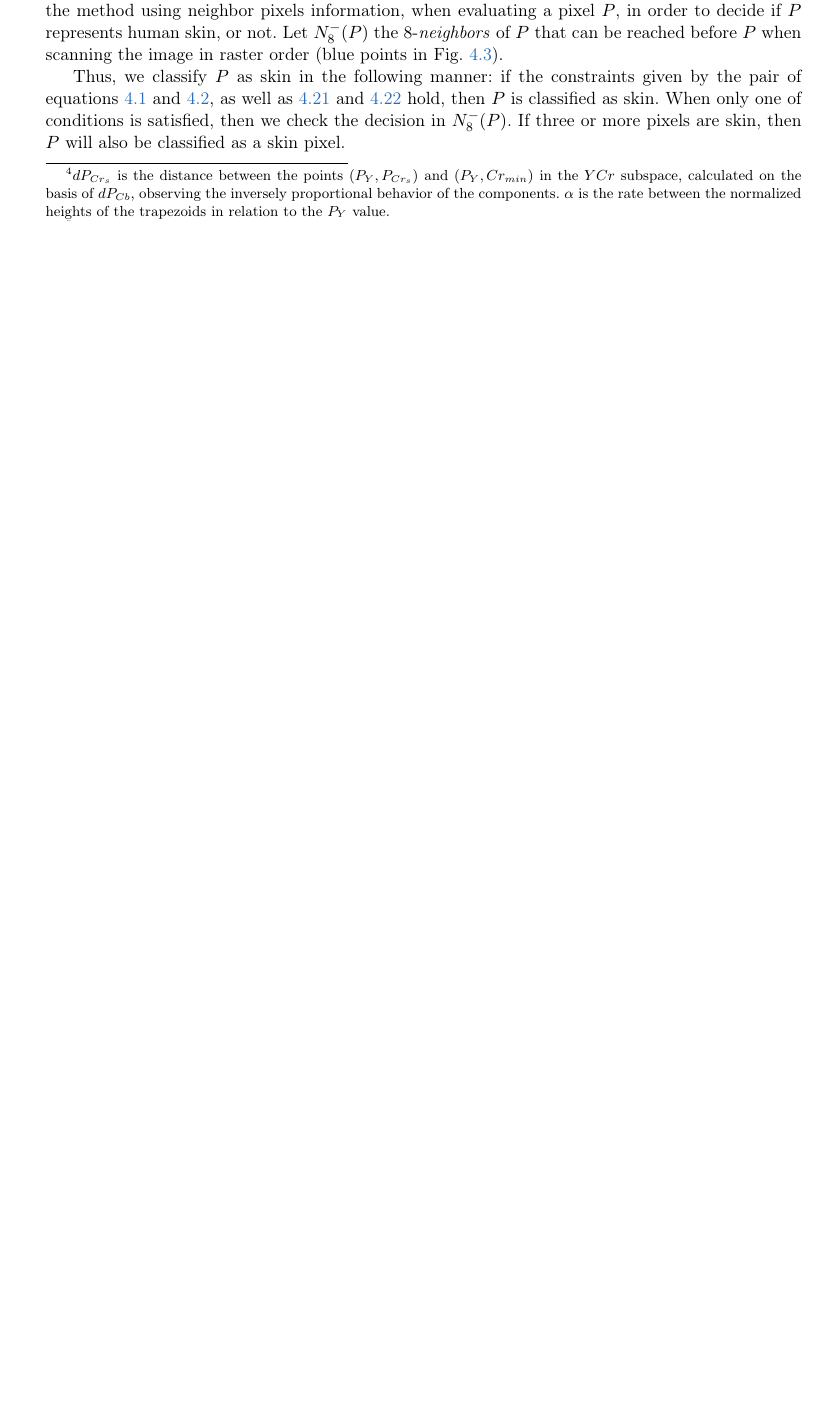
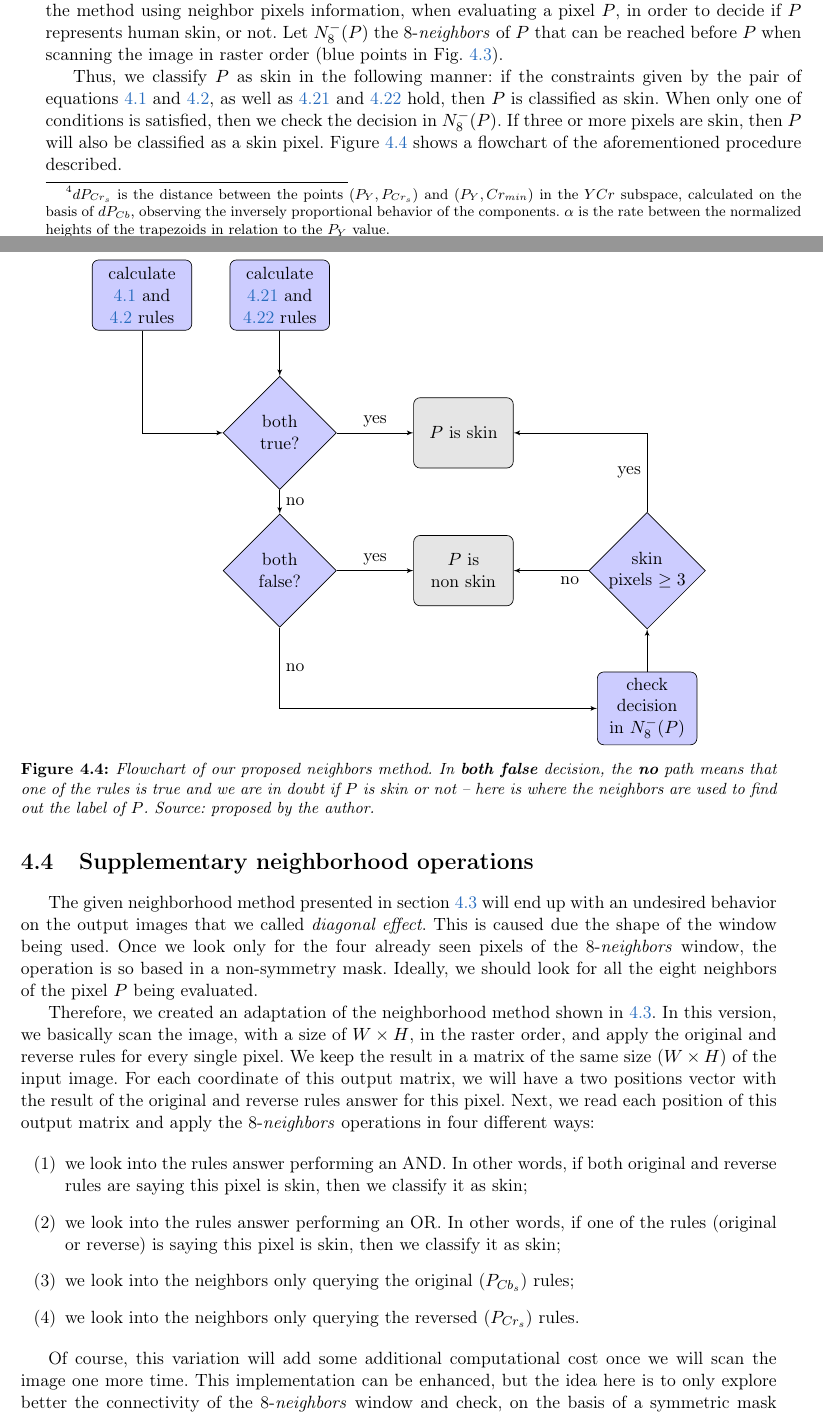
Before and after one commit to rodrigoadfaria/master-dissertation, a LaTeX thesis (tese-exemplo.tex, which reads cap-proposed-solution.tex): part of page 42 of 65 before the commit and two parts of pages 42 and 43 of 67 after it, the two joined at a grey line, cut so that both start at the same text, the shorter picture padded with empty space. Compiled offline with pdfLaTeX.

Commit message:
Adding the definition of additional neighborhodd experiments.

```diff
--- a/cap-proposed-solution.tex
+++ b/cap-proposed-solution.tex
@@ -158,17 +158,72 @@ Doing this simple extension, we are now able to apply the method to the same set
     \label{fig:pixel_neighborhood}
 \end{figure}
 
-%% ------------------------------------------------------------------------- %%
-
-\section{Neighborhood Extended Method}
-\label{sec:neighborhood_extended_method}
-\noindent Both methods presented in Sec. \ref{sec:original_method} and \ref{sec:proposed_method} can be applied to detect skin pixels, either separated or in a conjunction rule. However, skin pixels do not usually appear isolated and we can improve the method using neighbor pixels information, when evaluating a pixel $P$, in order to decide if $P$ represents human skin, or not. Let $N_8^-(P)$ the 8-\textit{neighbors} of $P$ that can be reached before $P$ when scanning the image in raster order (blue points in Fig.~\ref{fig:pixel_neighborhood}).
-
-Thus, we classify $P$ as skin in the following manner: if the constraints given by the pair of equations \ref{condition_c0} and \ref{condition_c1}, as well as \ref{condition_c00} and \ref{condition_c11} hold, then $P$ is classified as skin. When only one of conditions is satisfied, then we check the decision in $N_8^-(P)$. If three or more pixels are skin, then $P$ will also be classified as a skin pixel.
 
 %% ------------------------------------------------------------------------- %%
+\section{Neighborhood extended method}
+\label{sec:neighborhood_extended_method}
+\noindent Both methods presented in sections~\ref{sec:original_method} and \ref{sec:proposed_method} can be applied to detect skin pixels, either separated or in a conjunction rule. However, skin pixels do not usually appear isolated and we can improve the method using neighbor pixels information, when evaluating a pixel $P$, in order to decide if $P$ represents human skin, or not. Let $N_8^-(P)$ the 8-\textit{neighbors} of $P$ that can be reached before $P$ when scanning the image in raster order (blue points in Fig.~\ref{fig:pixel_neighborhood}).
 
-\section{Trapezoids Parameters Tuning with a Grid Search Strategy}
+Thus, we classify $P$ as skin in the following manner: if the constraints given by the pair of equations \ref{condition_c0} and \ref{condition_c1}, as well as \ref{condition_c00} and \ref{condition_c11} hold, then $P$ is classified as skin. When only one of conditions is satisfied, then we check the decision in $N_8^-(P)$. If three or more pixels are skin, then $P$ will also be classified as a skin pixel. Figure~\ref{fig:n8-flowchart} shows a flowchart of the aforementioned procedure described.
+
+\begin{figure}[ht]
+    \centering
+
+    % Define block styles
+    \tikzstyle{decision} = [diamond, draw, fill=blue!20,
+        text width=4.5em, text badly centered, node distance=3cm, inner sep=0pt]
+    \tikzstyle{block} = [rectangle, draw, fill=blue!20,
+        text width=5em, text centered, rounded corners, minimum height=4em]
+    \tikzstyle{line} = [draw, -latex']
+    \tikzstyle{cloud} = [draw, ellipse,fill=red!20, node distance=3cm,
+        minimum height=2em]
+
+    \begin{tikzpicture}[node distance = 3cm, auto]
+        % Place nodes
+        \node [block] (pcrs) {calculate \ref{condition_c00} and \ref{condition_c11} rules};
+        \node [block, left of=pcrs] (pcbs) {calculate \ref{condition_c0} and \ref{condition_c1} rules};
+        \node [decision, below of=pcrs] (bothtrue) {both true?};
+        \node [block, right of=bothtrue, node distance=4cm, fill=gray!20] (isskin) {$P$ is skin};
+        \node [decision, below of=bothtrue] (bothfalse) {both false?};
+        \node [block, right of=bothfalse, node distance=4cm, fill=gray!20] (noskin) {$P$ is non skin};
+        \node [decision, right of=noskin, node distance=4cm] (n8decision) {skin pixels $\geq 3$};
+        \node [block, below of=n8decision, node distance=3cm] (n8) {check decision in $N_8^-(P)$};
+        % Draw edges
+        \path [line] (pcrs) -- (bothtrue);
+        \path [line] (bothtrue) -- node {no} (bothfalse);
+        \path [line] (bothfalse) -- node {yes} (noskin);
+        \path [line] (bothfalse) |- node [near start] {no} (n8);
+        \path [line] (bothtrue) -- node {yes}  (isskin);
+        \path [line] (n8) -- (n8decision);
+        \path [line] (n8decision) |- node [near start] {yes} (isskin);
+        \path [line] (n8decision) -- node [near start] {no} (noskin);
+        \path [line] (pcbs) |- (bothtrue);
+    \end{tikzpicture}
+
+    \caption[Flowchart of our proposed neighbors method]{Flowchart of our proposed neighbors method. In \textbf{both false} decision, the \textbf{no} path means that one of the rules is true and we are in doubt if $P$ is skin or not -- here is where the neighbors are used to find out the label of $P$. Source: proposed by the author.}
+    \label{fig:n8-flowchart}
+\end{figure}
+
+
+%% ------------------------------------------------------------------------- %%
+\section{Supplementary neighborhood operations}
+\label{sec:sup_neighborhood_operations}
+The given neighborhood method presented in section~\ref{sec:neighborhood_extended_method} will end up with an undesired behavior on the output images that we called \textit{diagonal effect}. This is caused due the shape of the window being used. Once we look only for the four already seen pixels of the 8-\textit{neighbors} window, the operation is so based in a non-symmetry mask. Ideally, we should look for all the eight neighbors of the pixel $P$ being evaluated.
+
+Therefore, we created an adaptation of the neighborhood method shown in~\ref{sec:neighborhood_extended_method}. In this version, we basically scan the image, with a size of $W \times H$, in the raster order, and apply the original and reverse rules for every single pixel. We keep the result in a matrix of the same size ($W \times H$) of the input image. For each coordinate of this output matrix, we will have a two positions vector with the result of the original and reverse rules answer for this pixel. Next, we read each position of this output matrix and apply the 8-\textit{neighbors} operations in four different ways:
+
+\begin{enumerate}[label={(\arabic*)}]
+    \item we look into the rules answer performing an AND. In other words, if both original and reverse rules are saying this pixel is skin, then we classify it as skin;
+    \item we look into the rules answer performing an OR. In other words, if one of the rules (original or reverse) is saying this pixel is skin, then we classify it as skin;
+    \item we look into the neighbors only querying the original ($P_{Cb_s}$) rules;
+    \item we look into the neighbors only querying the reversed ($P_{Cr_s}$) rules.
+\end{enumerate}
+
+Of course, this variation will add some additional computational cost once we will scan the image one more time. This implementation can be enhanced, but the idea here is to only explore better the connectivity of the 8-\textit{neighbors} window and check, on the basis of a symmetric mask window, if the \textit{diagonal effect} is gone as well as the measures are improved. Some experiments can be seen further in section~\ref{sec:sno_experiments}.
+
+
+%% ------------------------------------------------------------------------- %%
+\section{Trapezoids parameters tuning with a grid search strategy}
 \label{sec:trapezoids_params_tunning}
 \noindent As we could see on previous sections, this model is based on the definition of trapezoids to fit the skin color pixels distribution from a given image. According to~\citet{brancati:17}, the coordinates of each trapezoid within the $YCr$ and $YCb$ sub-spaces are calculated based on the $Y$ luminance component values. $Y_0$ and $Y_1$ are those used to define the shorter base of the upper trapezoid, and $Y_2$ and $Y_3$ the points used to define the shorter base of the lower trapezoid.
 
--- a/tese-exemplo.tex
+++ b/tese-exemplo.tex
@@ -46,7 +46,7 @@
 \usetikzlibrary{patterns}
 \usepackage{float}
 \usepackage{hhline}
-\usetikzlibrary{positioning}
+\usetikzlibrary{positioning,shapes,arrows}
 \usepackage{longtable}
 
 % ---------------------------------------------------------------------------- %
```
Also changed, not shown: cap-conceitos.tex (+13 -1 lines), cap-experimentos.tex (+7 -0 lines), cap-proposed-solution.tex (12 more changed lines).
